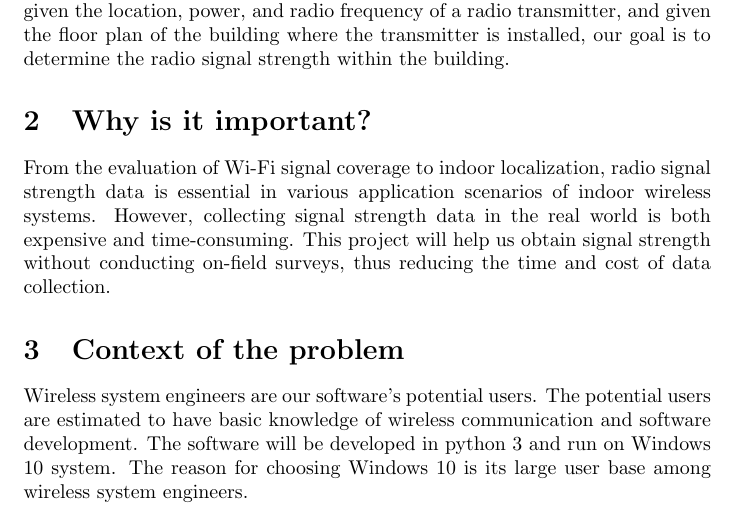
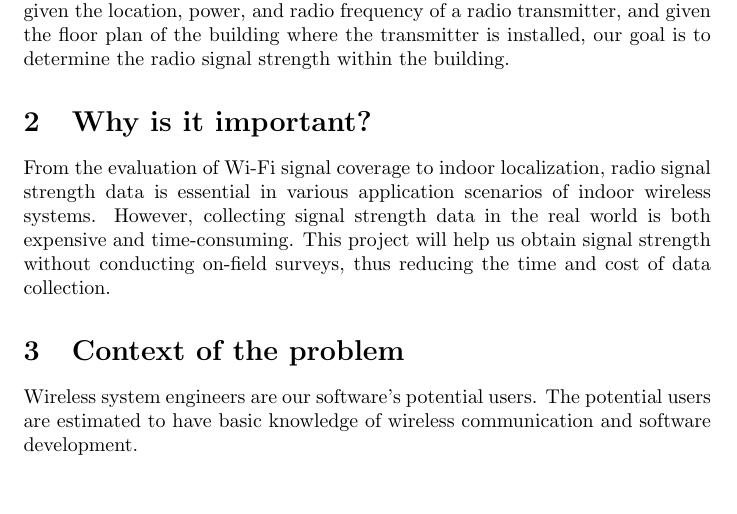
Before and after one commit to XingzhiMac/CAS741-Proj, a LaTeX document (docs/ProblemStatement/ProblemStatement.tex): part of the page, cut so that both start at the same text, the shorter picture padded with empty space. Compiled offline with pdfLaTeX.

Commit message:
Update ProblemStatement.tex
Removed unreasonable constraints.

```diff
--- a/docs/ProblemStatement/ProblemStatement.tex
+++ b/docs/ProblemStatement/ProblemStatement.tex
@@ -43,8 +43,6 @@ of data collection.
 \section{Context of the problem}
 Wireless system engineers are our software's potential users. The potential
 users are estimated to have basic knowledge of wireless communication and
-software development. The software will be developed in python 3 and run on
-Windows 10 system. The reason for choosing Windows 10 is its large user base
-among wireless system engineers.
+software development.
 
 \end{document}
```
